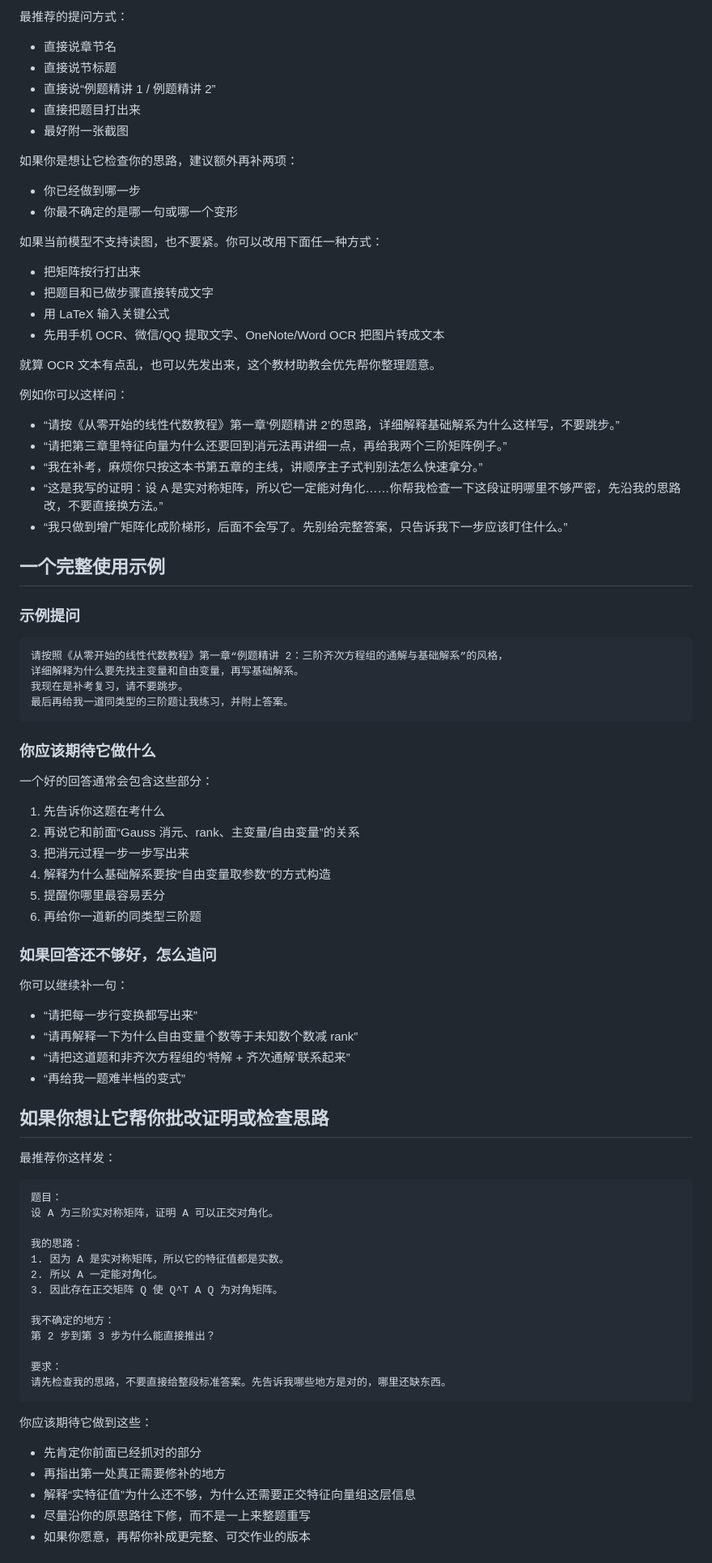
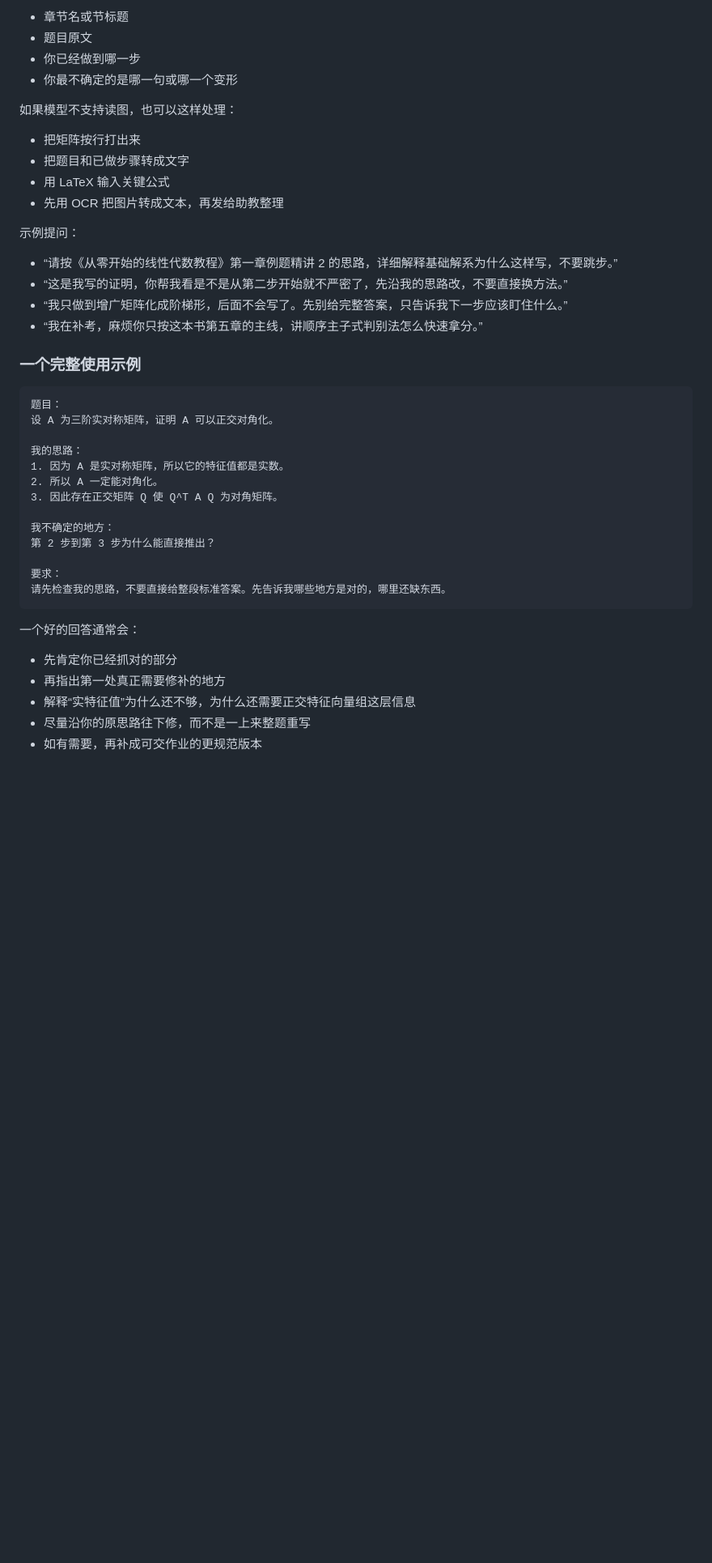
Before and after one commit to ShuoMeng66/Linear-Algebra, a Markdown page: README.md, the part around one of its changes. Shown at 81% size. Drawn GitHub-style; blank space fills up the shorter version.

Commit message:
Polish README and add release notes

````diff
--- a/README.md
+++ b/README.md
@@ -231,68 +215,24 @@ https://raw.githubusercontent.com/ShuoMeng66/Linear-Algebra/main/cherry-studio/a
 
-最推荐的提问方式：
-
-- 直接说章节名
-- 直接说节标题
-- 直接说“例题精讲 1 / 例题精讲 2”
-- 直接把题目打出来
-- 最好附一张截图
-
-如果你是想让它检查你的思路，建议额外再补两项：
-
+- 章节名或节标题
+- 题目原文
 - 你已经做到哪一步
 - 你最不确定的是哪一句或哪一个变形
 
-如果当前模型不支持读图，也不要紧。你可以改用下面任一种方式：
+如果模型不支持读图，也可以这样处理：
 
 - 把矩阵按行打出来
-- 把题目和已做步骤直接转成文字
+- 把题目和已做步骤转成文字
 - 用 LaTeX 输入关键公式
-- 先用手机 OCR、微信/QQ 提取文字、OneNote/Word OCR 把图片转成文本
+- 先用 OCR 把图片转成文本，再发给助教整理
 
-就算 OCR 文本有点乱，也可以先发出来，这个教材助教会优先帮你整理题意。
+示例提问：
 
-例如你可以这样问：
+- “请按《从零开始的线性代数教程》第一章例题精讲 2 的思路，详细解释基础解系为什么这样写，不要跳步。”
+- “这是我写的证明，你帮我看是不是从第二步开始就不严密了，先沿我的思路改，不要直接换方法。”
+- “我只做到增广矩阵化成阶梯形，后面不会写了。先别给完整答案，只告诉我下一步应该盯住什么。”
+- “我在补考，麻烦你只按这本书第五章的主线，讲顺序主子式判别法怎么快速拿分。”
 
-- “请按《从零开始的线性代数教程》第一章‘例题精讲 2’的思路，详细解释基础解系为什么这样写，不要跳步。”
-- “请把第三章里特征向量为什么还要回到消元法再讲细一点，再给我两个三阶矩阵例子。”
-- “我在补考，麻烦你只按这本书第五章的主线，讲顺序主子式判别法怎么快速拿分。”
-- “这是我写的证明：设 A 是实对称矩阵，所以它一定能对角化……你帮我检查一下这段证明哪里不够严密，先沿我的思路改，不要直接换方法。”
-- “我只做到增广矩阵化成阶梯形，后面不会写了。先别给完整答案，只告诉我下一步应该盯住什么。”
-
-## 一个完整使用示例
-
-### 示例提问
-
-```text
-请按照《从零开始的线性代数教程》第一章“例题精讲 2：三阶齐次方程组的通解与基础解系”的风格，
-详细解释为什么要先找主变量和自由变量，再写基础解系。
-我现在是补考复习，请不要跳步。
-最后再给我一道同类型的三阶题让我练习，并附上答案。
-```
-
-### 你应该期待它做什么
-
-一个好的回答通常会包含这些部分：
-
-1. 先告诉你这题在考什么
-2. 再说它和前面“Gauss 消元、rank、主变量/自由变量”的关系
-3. 把消元过程一步一步写出来
-4. 解释为什么基础解系要按“自由变量取参数”的方式构造
-5. 提醒你哪里最容易丢分
-6. 再给你一道新的同类型三阶题
-
-### 如果回答还不够好，怎么追问
-
-你可以继续补一句：
-
-- “请把每一步行变换都写出来”
-- “请再解释一下为什么自由变量个数等于未知数个数减 rank”
-- “请把这道题和非齐次方程组的‘特解 + 齐次通解’联系起来”
-- “再给我一题难半档的变式”
-
-## 如果你想让它帮你批改证明或检查思路
-
-最推荐你这样发：
+### 一个完整使用示例
 
 ```text
 题目：
@@ -310,11 +250,11 @@ https://raw.githubusercontent.com/ShuoMeng66/Linear-Algebra/main/cherry-studio/a
 请先检查我的思路，不要直接给整段标准答案。先告诉我哪些地方是对的，哪里还缺东西。
 ```
 
-你应该期待它做到这些：
+一个好的回答通常会：
 
-- 先肯定你前面已经抓对的部分
+- 先肯定你已经抓对的部分
 - 再指出第一处真正需要修补的地方
 - 解释“实特征值”为什么还不够，为什么还需要正交特征向量组这层信息
 - 尽量沿你的原思路往下修，而不是一上来整题重写
-- 如果你愿意，再帮你补成更完整、可交作业的版本
+- 如有需要，再补成可交作业的更规范版本
 
````
Also changed, not shown: other parts of README.md (+144 -174 lines), RELEASE_NOTES.md (added, +50 -0 lines).
